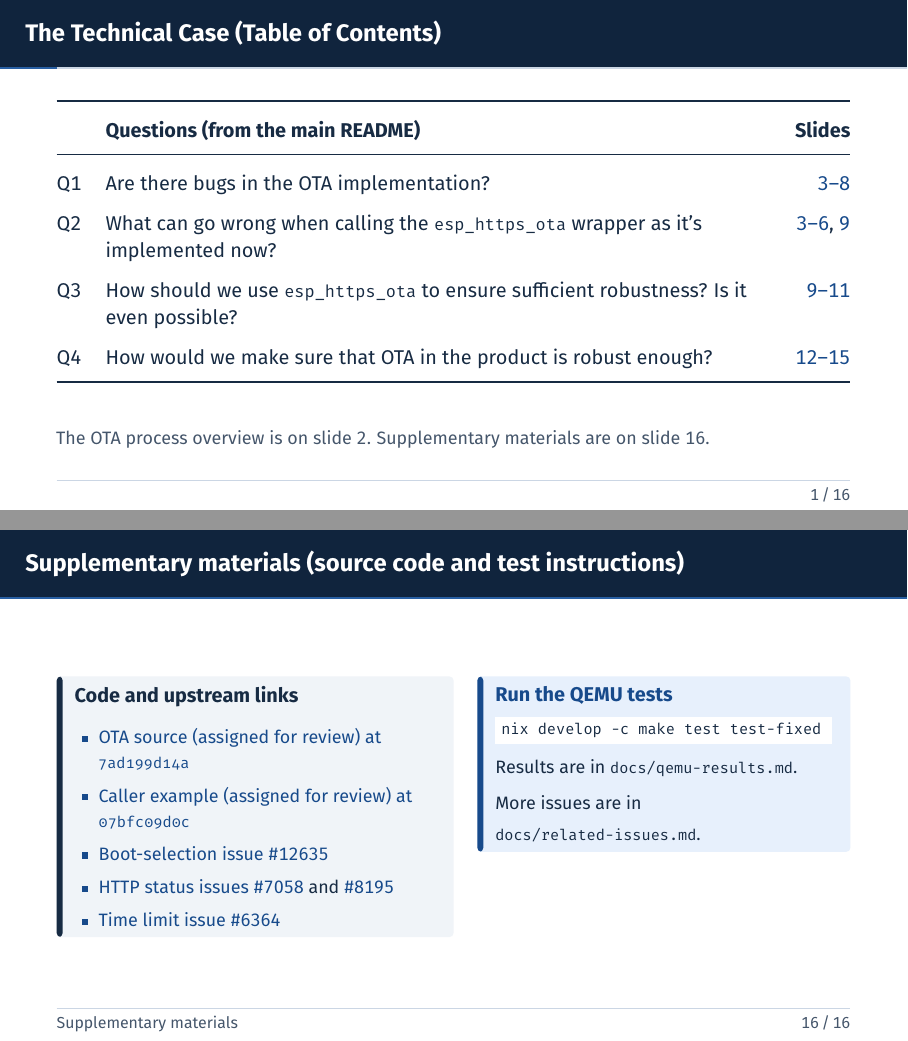
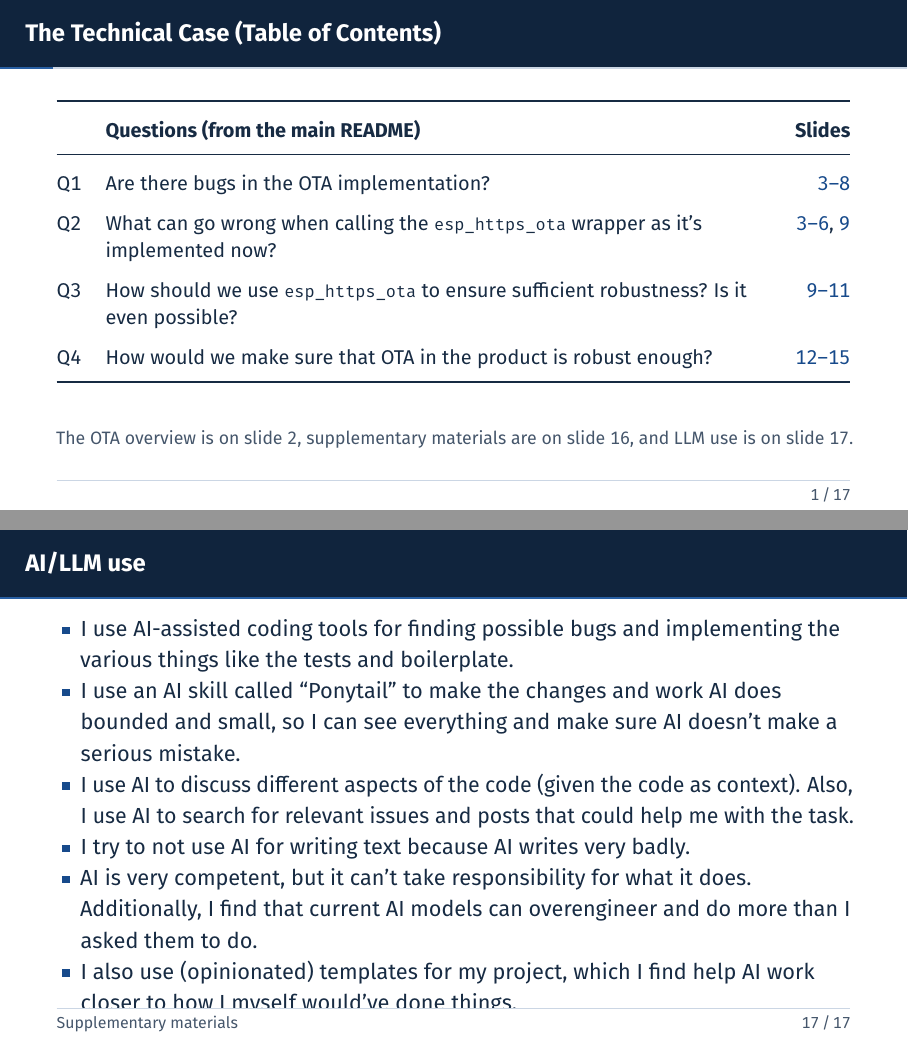
Before and after one commit to habedi/esp-ota-review, LaTeX slides (docs/presentation/zaptec-tech-case-pres.tex): pages 1 and 16 of 16 before the commit and pages 1 and 17 of 17 after it, joined at a grey line. Compiled offline with pdfLaTeX.

Commit message:
Add a slide for LLM/AI use for the project

```diff
--- a/docs/presentation/zaptec-tech-case-pres.tex
+++ b/docs/presentation/zaptec-tech-case-pres.tex
@@ -187,7 +187,7 @@
         \endgroup
         \vspace{3mm}
 
-        {\footnotesize\color{Muted} The OTA process overview is on slide 2. Supplementary materials are on slide 16.}
+        {\footnotesize\color{Muted} The OTA overview is on slide 2, supplementary materials are on slide 16, and LLM use is on slide 17.}
     \end{frame}
 
 
@@ -682,4 +682,16 @@ return err == ESP_OK ? finish_err : err;
         \note{Use this slide during questions and answers for commit hashes, issue numbers, or test commands.}
     \end{frame}
 
+% Slide 17: LLM use
+    \begin{frame}{AI/LLM use}
+        \begin{itemize}
+            \item I use AI-assisted coding tools for finding possible bugs and implementing the various things like the tests and boilerplate.
+            \item I use an AI skill called ``Ponytail'' to make the changes and work AI does bounded and small, so I can see everything and make sure AI doesn't make a serious mistake.
+            \item I use AI to discuss different aspects of the code (given the code as context). Also, I use AI to search for relevant issues and posts that could help me with the task.
+            \item I try to not use AI for writing text because AI writes very badly.
+            \item AI is very competent, but it can't take responsibility for what it does. Additionally, I find that current AI models can overengineer and do more than I asked them to do.
+            \item I also use (opinionated) templates for my project, which I find help AI work closer to how I myself would've done things.
+        \end{itemize}
+    \end{frame}
+
 \end{document}
```
